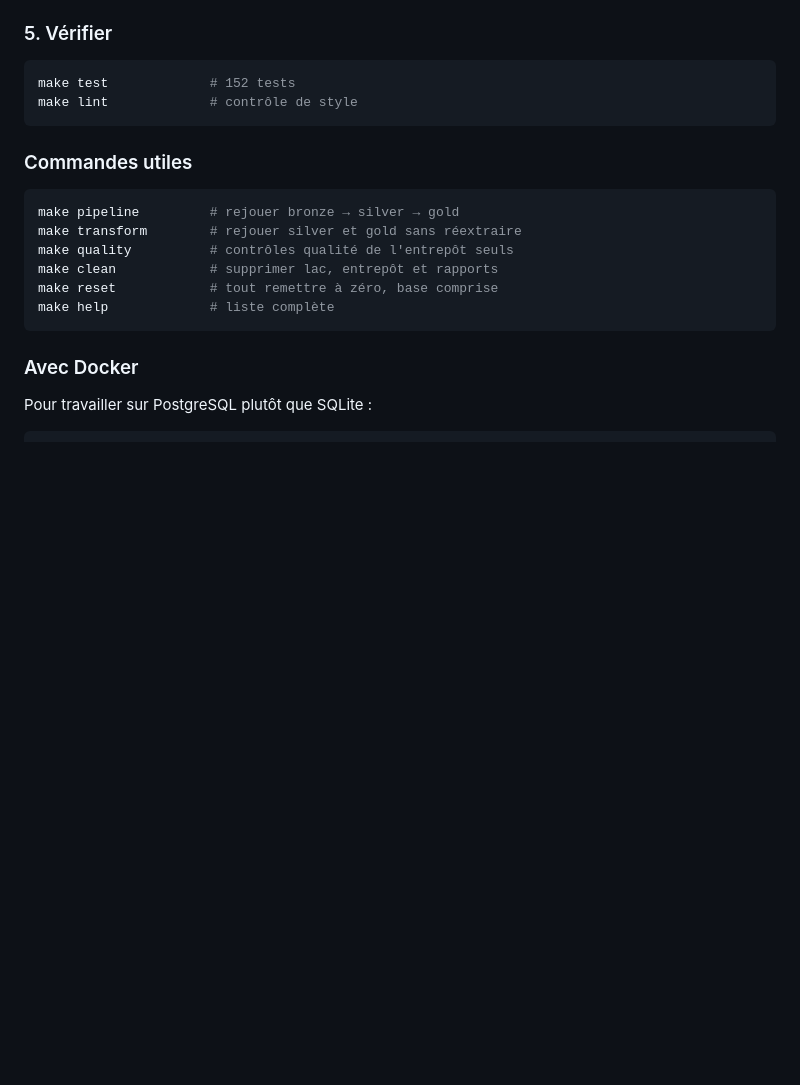
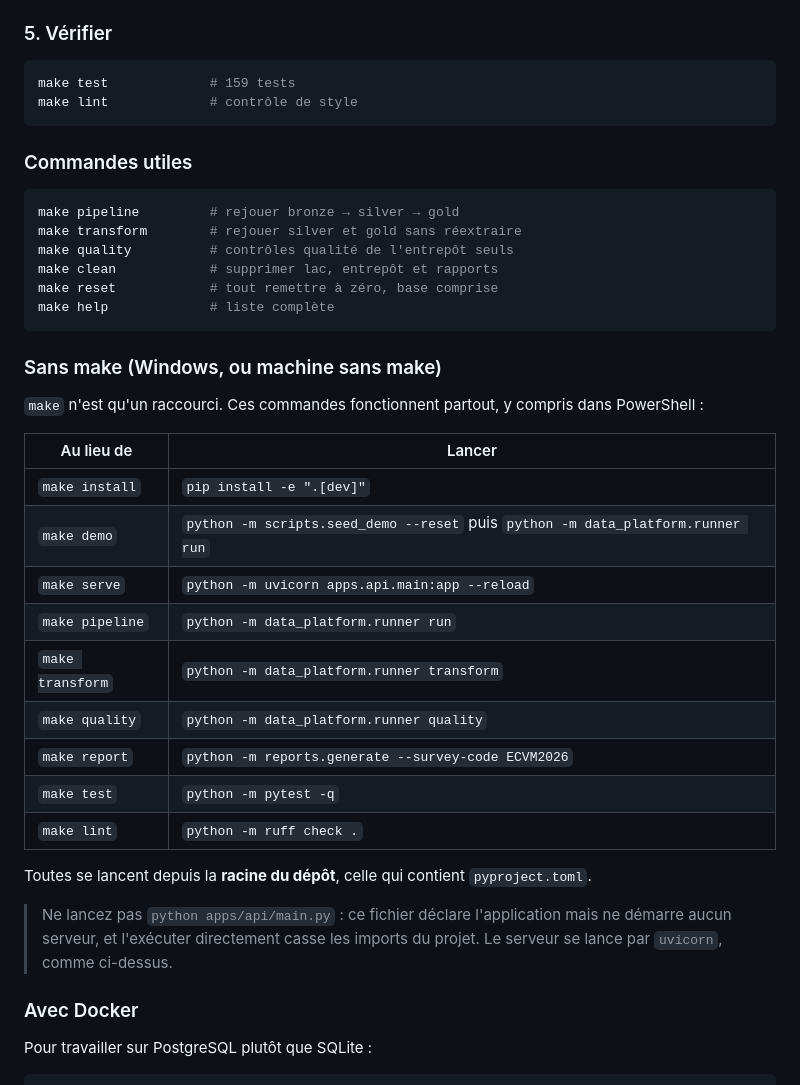
Before and after one commit to JODRAFF9/jodraff-collect.io, a Markdown page: README.md, the part around one of its changes. GitHub-like rendering; blank space fills up the shorter version.

````diff
--- a/README.md
+++ b/README.md
@@ -109,7 +138,7 @@ compile quelque chose** et demande donc un moteur LaTeX ; sans lui, seul le
 ### 5. Vérifier
 
 ```bash
-make test             # 152 tests
+make test             # 159 tests
 make lint             # contrôle de style
 ```
 
@@ -123,6 +152,30 @@ make clean            # supprimer lac, entrepôt et rapports
 make reset            # tout remettre à zéro, base comprise
 make help             # liste complète
 ```
+
+### Sans make (Windows, ou machine sans make)
+
+`make` n'est qu'un raccourci. Ces commandes fonctionnent partout, y compris
+dans PowerShell :
+
+| Au lieu de | Lancer |
+|---|---|
+| `make install` | `pip install -e ".[dev]"` |
+| `make demo` | `python -m scripts.seed_demo --reset` puis `python -m data_platform.runner run` |
+| `make serve` | `python -m uvicorn apps.api.main:app --reload` |
+| `make pipeline` | `python -m data_platform.runner run` |
+| `make transform` | `python -m data_platform.runner transform` |
+| `make quality` | `python -m data_platform.runner quality` |
+| `make report` | `python -m reports.generate --survey-code ECVM2026` |
+| `make test` | `python -m pytest -q` |
+| `make lint` | `python -m ruff check .` |
+
+Toutes se lancent depuis la **racine du dépôt**, celle qui contient
+`pyproject.toml`.
+
+> Ne lancez pas `python apps/api/main.py` : ce fichier déclare l'application
+> mais ne démarre aucun serveur, et l'exécuter directement casse les imports du
+> projet. Le serveur se lance par `uvicorn`, comme ci-dessus.
 
 ### Avec Docker
 
````
Also changed, not shown: other parts of README.md (+32 -3 lines), CHANGELOG.md (+1 -1 lines).
